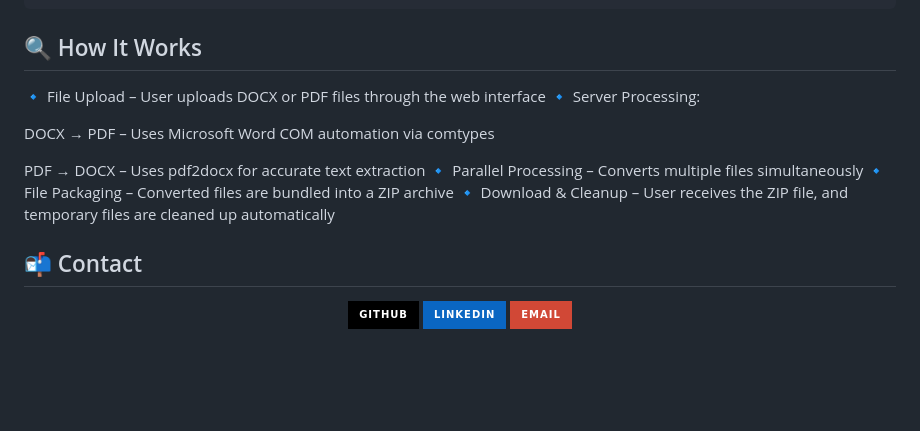
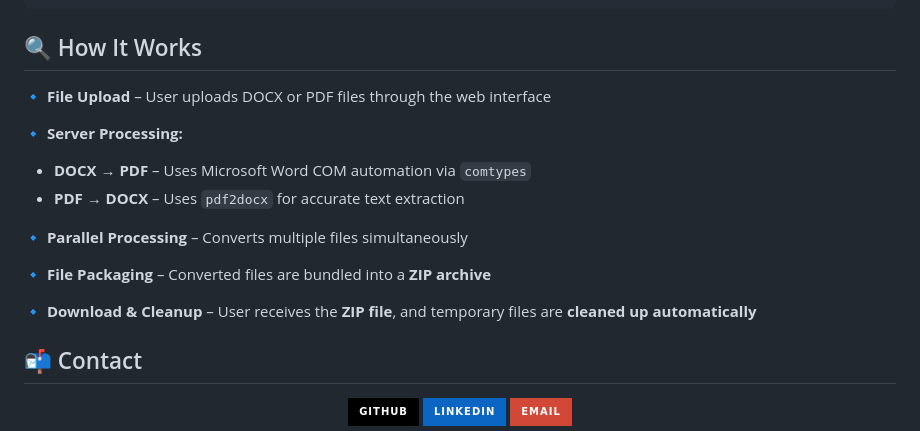
Before and after one commit to Abhinek8987/Dcoument-Converter, a Markdown page: README.md, the part around the change. GitHub-like rendering; badges without logos; blank space fills up the shorter version.

```diff
--- a/README.md
+++ b/README.md
@@ -107,15 +107,19 @@ The converted files will be automatically downloaded as a ZIP archive
 
 
 ## 🔍 How It Works
-🔹 File Upload – User uploads DOCX or PDF files through the web interface
-🔹 Server Processing:
 
-DOCX → PDF – Uses Microsoft Word COM automation via comtypes
+🔹 **File Upload** – User uploads DOCX or PDF files through the web interface
 
-PDF → DOCX – Uses pdf2docx for accurate text extraction
-🔹 Parallel Processing – Converts multiple files simultaneously
-🔹 File Packaging – Converted files are bundled into a ZIP archive
-🔹 Download & Cleanup – User receives the ZIP file, and temporary files are cleaned up automatically
+🔹 **Server Processing:**
+   - **DOCX → PDF** – Uses Microsoft Word COM automation via `comtypes`
+   - **PDF → DOCX** – Uses `pdf2docx` for accurate text extraction
+
+🔹 **Parallel Processing** – Converts multiple files simultaneously
+
+🔹 **File Packaging** – Converted files are bundled into a **ZIP archive**
+
+🔹 **Download & Cleanup** – User receives the **ZIP file**, and temporary files are **cleaned up automatically**
+
 
 
 
```
